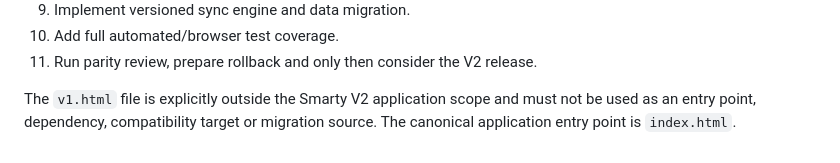
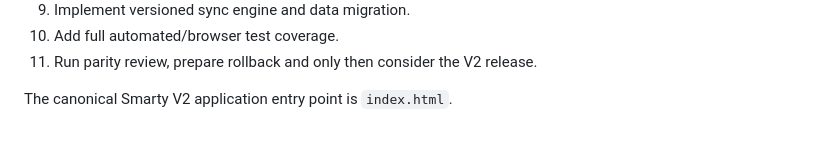
Before and after one commit to gpldroid/smarty, a Markdown page: docs/v2-architecture.md, the part around the change. Rendered like a GitHub page.

Commit message:
Clarify canonical Smarty V2 entry point

```diff
--- a/docs/v2-architecture.md
+++ b/docs/v2-architecture.md
@@ -199,4 +199,4 @@ Import file, saved playlist CRUD, favorites/history persistence, mobile navigati
 10. Add full automated/browser test coverage.
 11. Run parity review, prepare rollback and only then consider the V2 release.
 
-The `v1.html` file is explicitly outside the Smarty V2 application scope and must not be used as an entry point, dependency, compatibility target or migration source. The canonical application entry point is `index.html`.
+The canonical Smarty V2 application entry point is `index.html`.
```
